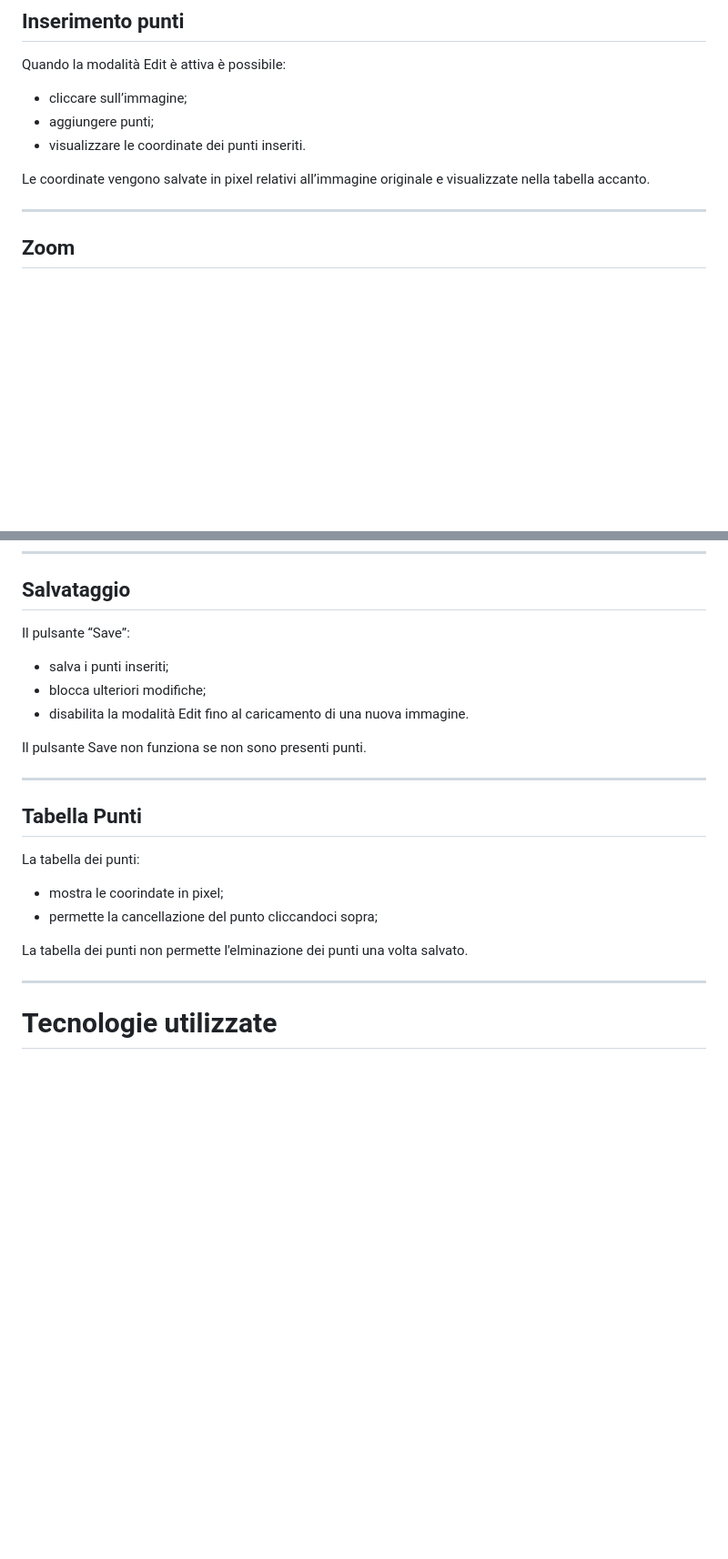
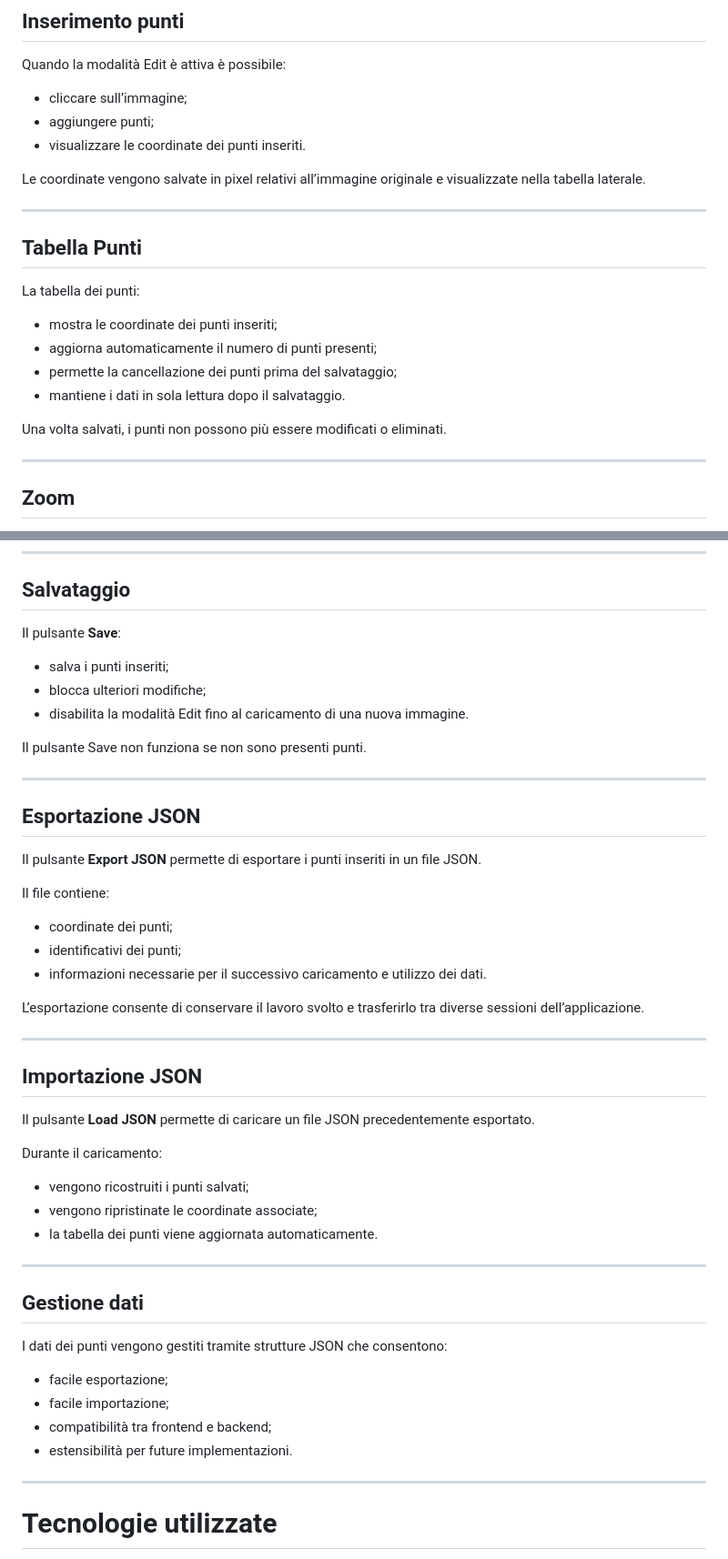
Before and after one commit to riccardofartadimocanu-lgtm/progetto_PCTO, a Markdown page: project-root/README.md, 2 parts joined by grey strips. Shown at 91% size. Rendered like a GitHub page; blank space fills up the shorter version.

```diff
--- a/project-root/README.md
+++ b/project-root/README.md
@@ -85,7 +97,20 @@ Quando la modalità Edit è attiva è possibile:
 * aggiungere punti;
 * visualizzare le coordinate dei punti inseriti.
 
-Le coordinate vengono salvate in pixel relativi all’immagine originale e visualizzate nella tabella accanto.
+Le coordinate vengono salvate in pixel relativi all’immagine originale e visualizzate nella tabella laterale.
+
+---
+
+## Tabella Punti
+
+La tabella dei punti:
+
+* mostra le coordinate dei punti inseriti;
+* aggiorna automaticamente il numero di punti presenti;
+* permette la cancellazione dei punti prima del salvataggio;
+* mantiene i dati in sola lettura dopo il salvataggio.
+
+Una volta salvati, i punti non possono più essere modificati o eliminati.
 
 ---
 
@@ -110,7 +135,7 @@ Il pan è disponibile solamente durante la modalità Edit.
 
 ## Salvataggio
 
-Il pulsante “Save”:
+Il pulsante **Save**:
 
 * salva i punti inseriti;
 * blocca ulteriori modifiche;
@@ -120,14 +145,40 @@ Il pulsante Save non funziona se non sono presenti punti.
 
 ---
 
-## Tabella Punti
+## Esportazione JSON
 
-La tabella dei punti:
+Il pulsante **Export JSON** permette di esportare i punti inseriti in un file JSON.
 
-* mostra le coorindate in pixel;
-* permette la cancellazione del punto cliccandoci sopra;
+Il file contiene:
 
-La tabella dei punti non permette l'elminazione dei punti una volta salvato.
+* coordinate dei punti;
+* identificativi dei punti;
+* informazioni necessarie per il successivo caricamento e utilizzo dei dati.
+
+L’esportazione consente di conservare il lavoro svolto e trasferirlo tra diverse sessioni dell’applicazione.
+
+---
+
+## Importazione JSON
+
+Il pulsante **Load JSON** permette di caricare un file JSON precedentemente esportato.
+
+Durante il caricamento:
+
+* vengono ricostruiti i punti salvati;
+* vengono ripristinate le coordinate associate;
+* la tabella dei punti viene aggiornata automaticamente.
+
+---
+
+## Gestione dati
+
+I dati dei punti vengono gestiti tramite strutture JSON che consentono:
+
+* facile esportazione;
+* facile importazione;
+* compatibilità tra frontend e backend;
+* estensibilità per future implementazioni.
 
 ---
 
```
Also changed, not shown: other parts of project-root/README.md (+82 -22 lines).
